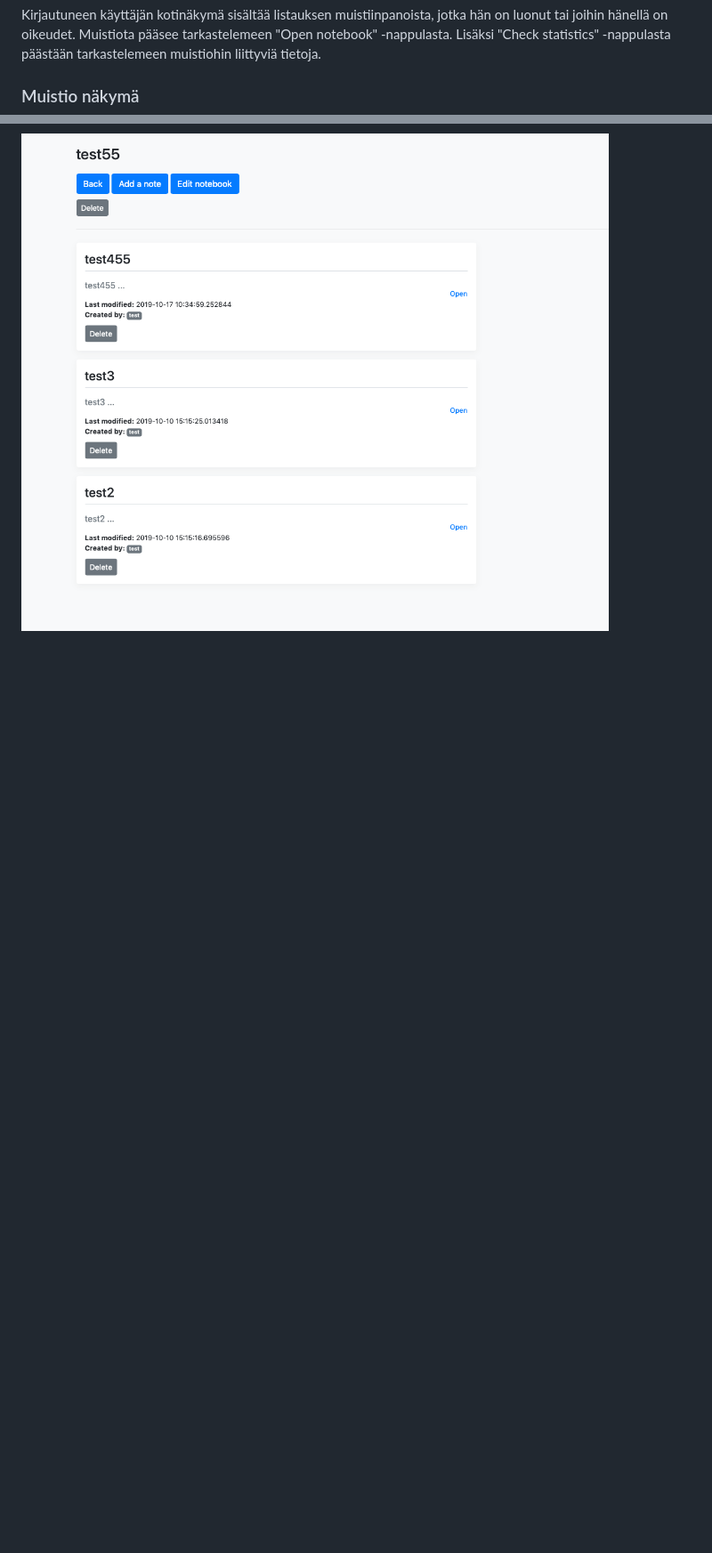
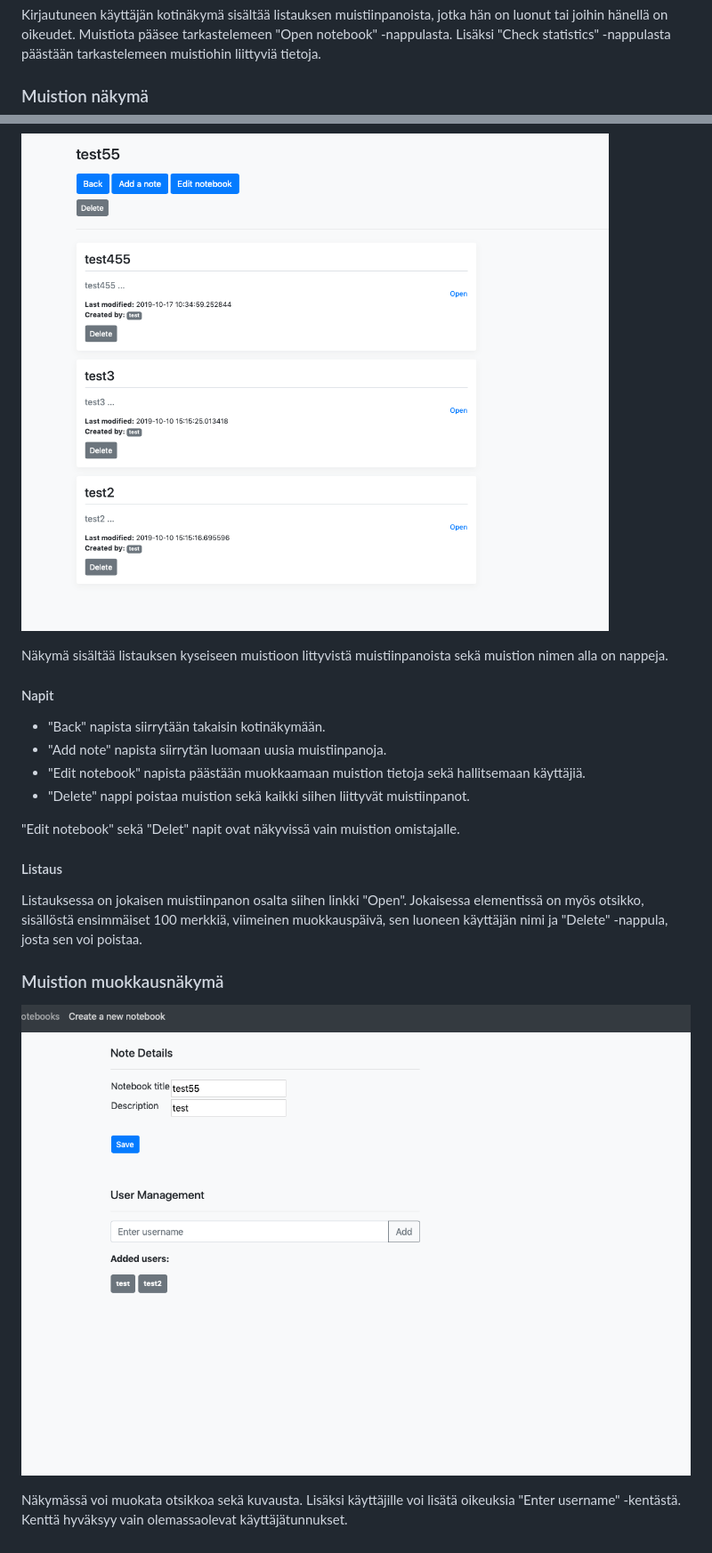
Before and after one commit to asiikaluoma/SharedNotes, a Markdown page: dokumentaatio/kayttoohjeet.md, 2 parts joined by grey strips. Shown: that part at 89% size. Drawn GitHub-style; pictures changed too: dokumentaatio/images/edit_notebook_view.png (added); blank space fills up the shorter version.

Commit message:
Edit documentation

```diff
--- a/dokumentaatio/kayttoohjeet.md
+++ b/dokumentaatio/kayttoohjeet.md
@@ -14,6 +14,28 @@ Kirjautumisen jälkeen navigaatiopalkin oikeasta yläkulmasta löytyy aina "Log
 
 Kirjautuneen käyttäjän kotinäkymä sisältää listauksen muistiinpanoista, jotka hän on luonut tai joihin hänellä on oikeudet. Muistiota pääsee tarkastelemeen "Open notebook" -nappulasta. Lisäksi "Check statistics" -nappulasta päästään tarkastelemeen muistiohin liittyviä tietoja.
 
-### Muistio näkymä
+### Muistion näkymä
 
 ![Muistion näkymä](https://github.com/asiikaluoma/SharedNotes/blob/master/dokumentaatio/images/notebook_view.png)
+
+Näkymä sisältää listauksen kyseiseen muistioon littyvistä muistiinpanoista sekä muistion nimen alla on nappeja.
+
+#### Napit
+
+- "Back" napista siirrytään takaisin kotinäkymään.
+- "Add note" napista siirrytän luomaan uusia muistiinpanoja.
+- "Edit notebook" napista päästään muokkaamaan muistion tietoja sekä hallitsemaan käyttäjiä.
+- "Delete" nappi poistaa muistion sekä kaikki siihen liittyvät muistiinpanot.
+
+"Edit notebook" sekä "Delet" napit ovat näkyvissä vain muistion omistajalle.
+
+#### Listaus
+
+Listauksessa on jokaisen muistiinpanon osalta siihen linkki "Open". Jokaisessa elementissä on myös otsikko, sisällöstä ensimmäiset 100 merkkiä, viimeinen muokkauspäivä, sen luoneen käyttäjän nimi ja "Delete" -nappula, josta sen voi poistaa.
+
+
+### Muistion muokkausnäkymä
+
+![Muokkausnäkymä](https://github.com/asiikaluoma/SharedNotes/blob/master/dokumentaatio/images/edit_notebook_view.png)
+
+Näkymässä voi muokata otsikkoa sekä kuvausta. Lisäksi käyttäjille voi lisätä oikeuksia "Enter username" -kentästä. Kenttä hyväksyy vain olemassaolevat käyttäjätunnukset.
```
